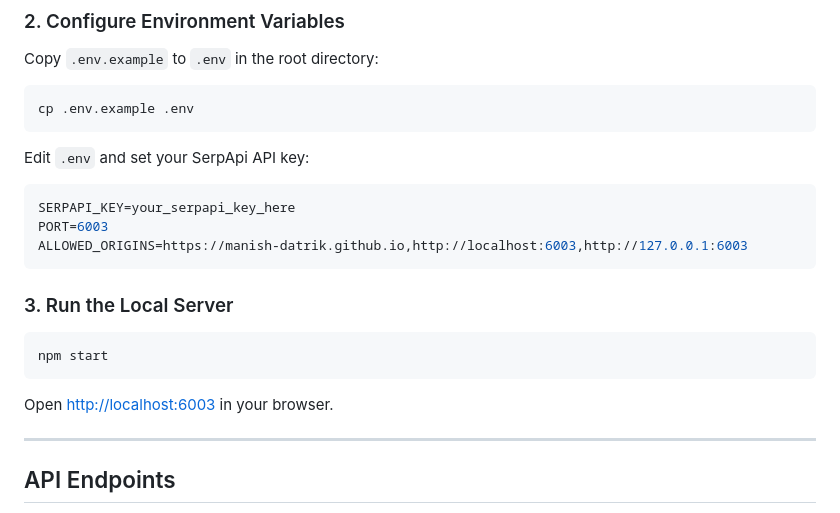
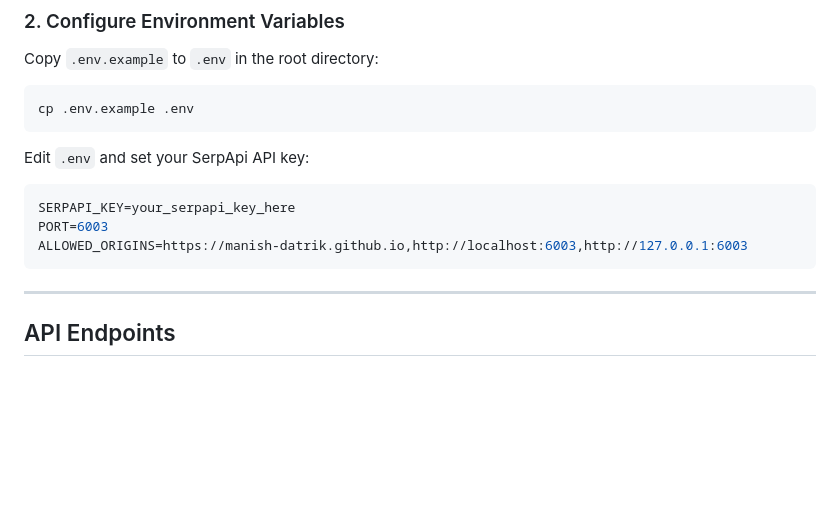
Before and after one commit to Manish-Datrik/travels-agent, a Markdown page: README.md, the part around the change. Rendered like a GitHub page; blank space fills up the shorter version.

Commit message:
Remove local server run instructions from README
Removed instructions for running the local server from the README.

````diff
--- a/README.md
+++ b/README.md
@@ -80,12 +80,6 @@ PORT=6003
 ALLOWED_ORIGINS=https://manish-datrik.github.io,http://localhost:6003,http://127.0.0.1:6003
 ```
 
-### 3. Run the Local Server
-```bash
-npm start
-```
-Open [http://localhost:6003](http://localhost:6003) in your browser.
-
 ---
 
 ## API Endpoints
````
